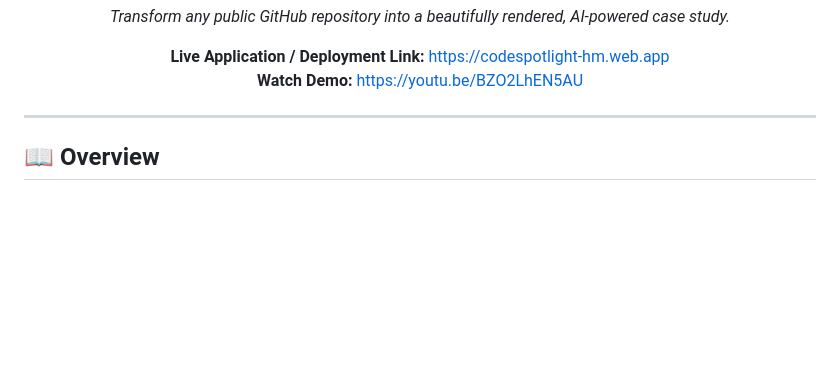
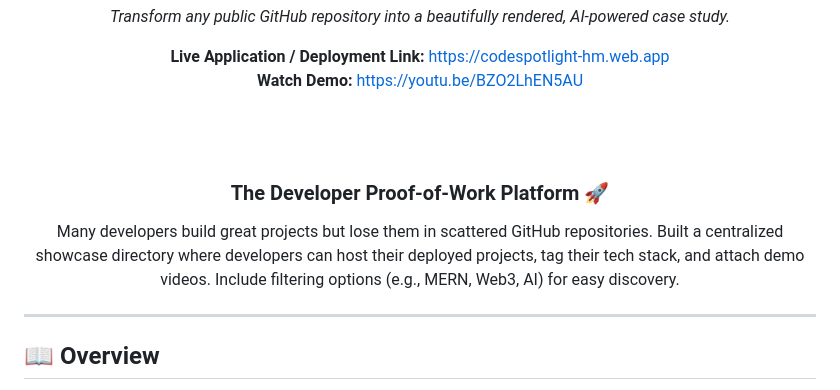
Before and after one commit to hmcommits/CodeSpotlight, a Markdown page: README.md, the part around the change. GitHub-like rendering; blank space fills up the shorter version.

Commit message:
added problem statement to the readme file

```diff
--- a/README.md
+++ b/README.md
@@ -16,6 +16,9 @@
 <br>
 **Watch Demo:** https://youtu.be/BZO2LhEN5AU
 
+<br><br>
+### The Developer Proof-of-Work Platform 🚀
+Many developers build great projects but lose them in scattered GitHub repositories. Built a centralized showcase directory where developers can host their deployed projects, tag their tech stack, and attach demo videos. Include filtering options (e.g., MERN, Web3, AI) for easy discovery.
 </div>
 
 ---
```
